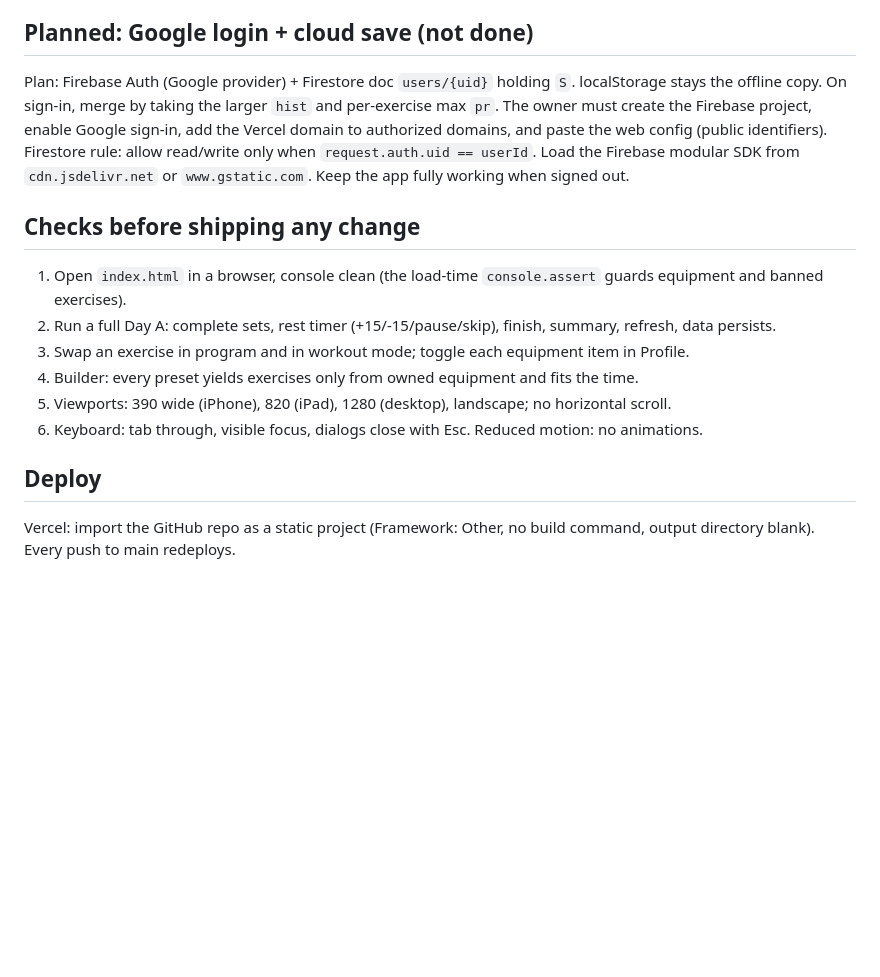
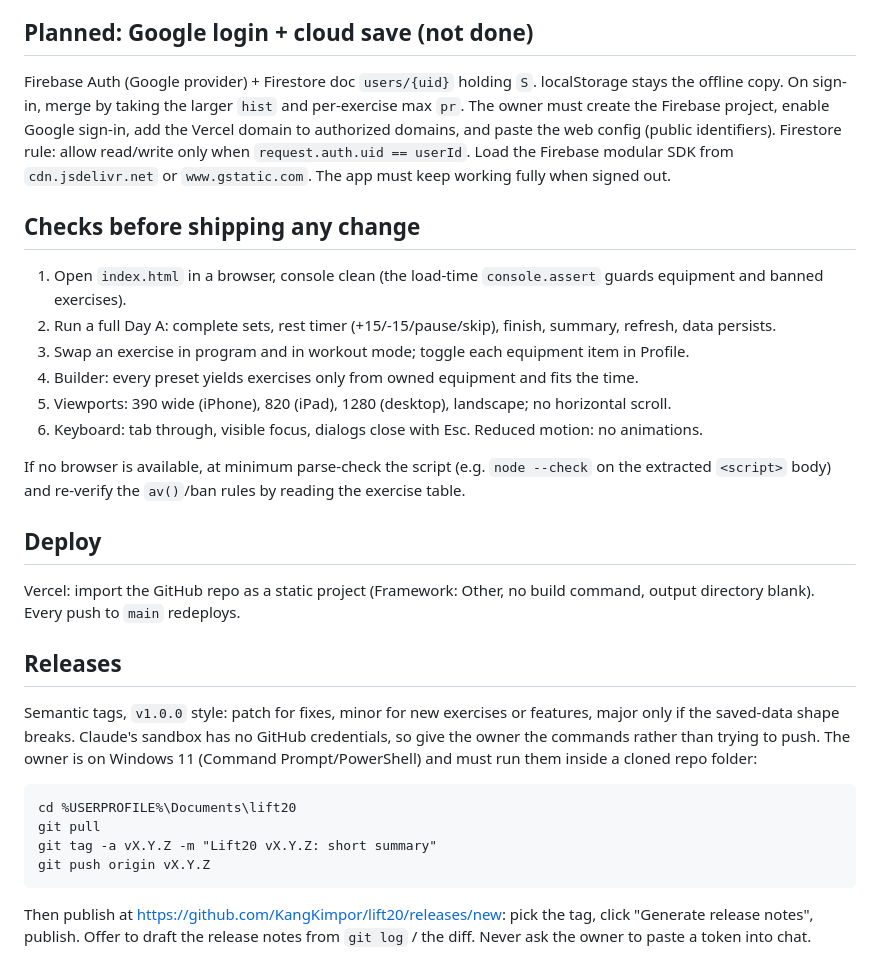
Before and after one commit to KangKimpor/lift20, a Markdown page: skill/lift20/SKILL.md, the part around one of its changes. Rendered like a GitHub page; blank space fills up the shorter version.

````diff
--- a/skill/lift20/SKILL.md
+++ b/skill/lift20/SKILL.md
@@ -30,7 +39,7 @@ Static app: one `index.html`, vanilla JS, no build, no dependencies (only the Br
 - Not built: RPE and set notes, unbalanced-workout warnings, builder difficulty/exercise-count filters, plank/side plank and a few other spec exercises.
 
 ## Planned: Google login + cloud save (not done)
-Plan: Firebase Auth (Google provider) + Firestore doc `users/{uid}` holding `S`. localStorage stays the offline copy. On sign-in, merge by taking the larger `hist` and per-exercise max `pr`. The owner must create the Firebase project, enable Google sign-in, add the Vercel domain to authorized domains, and paste the web config (public identifiers). Firestore rule: allow read/write only when `request.auth.uid == userId`. Load the Firebase modular SDK from `cdn.jsdelivr.net` or `www.gstatic.com`. Keep the app fully working when signed out.
+Firebase Auth (Google provider) + Firestore doc `users/{uid}` holding `S`. localStorage stays the offline copy. On sign-in, merge by taking the larger `hist` and per-exercise max `pr`. The owner must create the Firebase project, enable Google sign-in, add the Vercel domain to authorized domains, and paste the web config (public identifiers). Firestore rule: allow read/write only when `request.auth.uid == userId`. Load the Firebase modular SDK from `cdn.jsdelivr.net` or `www.gstatic.com`. The app must keep working fully when signed out.
 
 ## Checks before shipping any change
 1. Open `index.html` in a browser, console clean (the load-time `console.assert` guards equipment and banned exercises).
@@ -40,5 +49,19 @@ Plan: Firebase Auth (Google provider) + Firestore doc `users/{uid}` holding `S`.
 5. Viewports: 390 wide (iPhone), 820 (iPad), 1280 (desktop), landscape; no horizontal scroll.
 6. Keyboard: tab through, visible focus, dialogs close with Esc. Reduced motion: no animations.
 
+If no browser is available, at minimum parse-check the script (e.g. `node --check` on the extracted `<script>` body) and re-verify the `av()`/ban rules by reading the exercise table.
+
 ## Deploy
-Vercel: import the GitHub repo as a static project (Framework: Other, no build command, output directory blank). Every push to main redeploys.
+Vercel: import the GitHub repo as a static project (Framework: Other, no build command, output directory blank). Every push to `main` redeploys.
+
+## Releases
+Semantic tags, `v1.0.0` style: patch for fixes, minor for new exercises or features, major only if the saved-data shape breaks. Claude's sandbox has no GitHub credentials, so give the owner the commands rather than trying to push. The owner is on Windows 11 (Command Prompt/PowerShell) and must run them inside a cloned repo folder:
+
+```
+cd %USERPROFILE%\Documents\lift20
+git pull
+git tag -a vX.Y.Z -m "Lift20 vX.Y.Z: short summary"
+git push origin vX.Y.Z
+```
+
+Then publish at https://github.com/KangKimpor/lift20/releases/new: pick the tag, click "Generate release notes", publish. Offer to draft the release notes from `git log` / the diff. Never ask the owner to paste a token into chat.
````
Also changed, not shown: other parts of skill/lift20/SKILL.md (+26 -17 lines).
